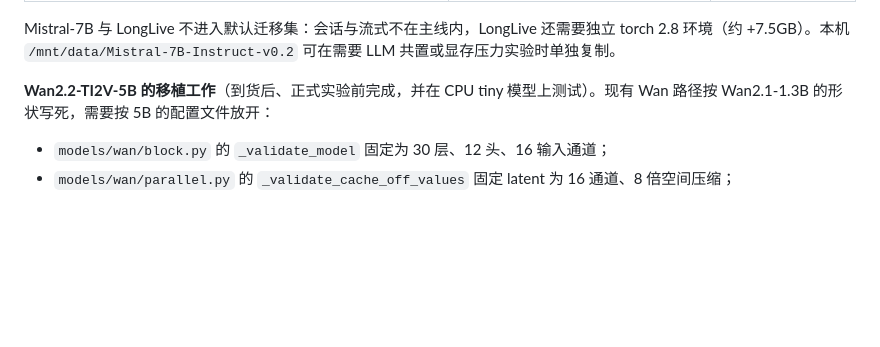
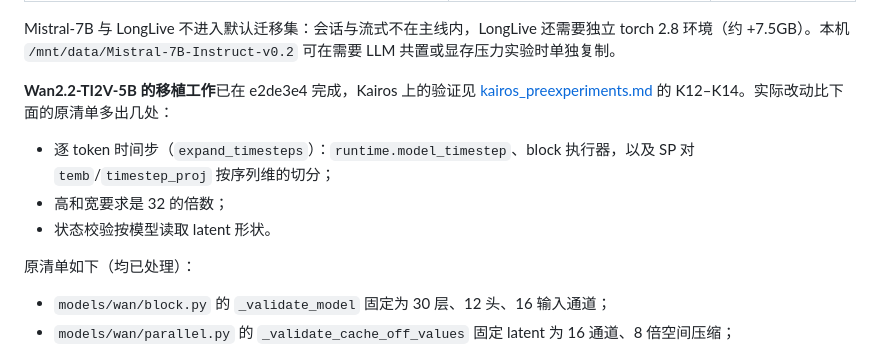
Before and after one commit to zydzydQAQ/ditserve, a Markdown page: docs/migration_8xa100.md, the part around the change. GitHub-like rendering; blank space fills up the shorter version.

```diff
--- a/docs/migration_8xa100.md
+++ b/docs/migration_8xa100.md
@@ -26,7 +26,12 @@
 
 Mistral-7B 与 LongLive 不进入默认迁移集：会话与流式不在主线内，LongLive 还需要独立 torch 2.8 环境（约 +7.5GB）。本机 `/mnt/data/Mistral-7B-Instruct-v0.2` 可在需要 LLM 共置或显存压力实验时单独复制。
 
-**Wan2.2-TI2V-5B 的移植工作**（到货后、正式实验前完成，并在 CPU tiny 模型上测试）。现有 Wan 路径按 Wan2.1-1.3B 的形状写死，需要按 5B 的配置文件放开：
+**Wan2.2-TI2V-5B 的移植工作**已在 e2de3e4 完成，Kairos 上的验证见 [kairos_preexperiments.md](kairos_preexperiments.md) 的 K12–K14。实际改动比下面的原清单多出几处：
+- 逐 token 时间步（`expand_timesteps`）：`runtime.model_timestep`、block 执行器，以及 SP 对 `temb`/`timestep_proj` 按序列维的切分；
+- 高和宽要求是 32 的倍数；
+- 状态校验按模型读取 latent 形状。
+
+原清单如下（均已处理）：
 
 - `models/wan/block.py` 的 `_validate_model` 固定为 30 层、12 头、16 输入通道；
 - `models/wan/parallel.py` 的 `_validate_cache_off_values` 固定 latent 为 16 通道、8 倍空间压缩；
```
Also changed, not shown: docs/kairos_preexperiments.md (+28 -2 lines).
